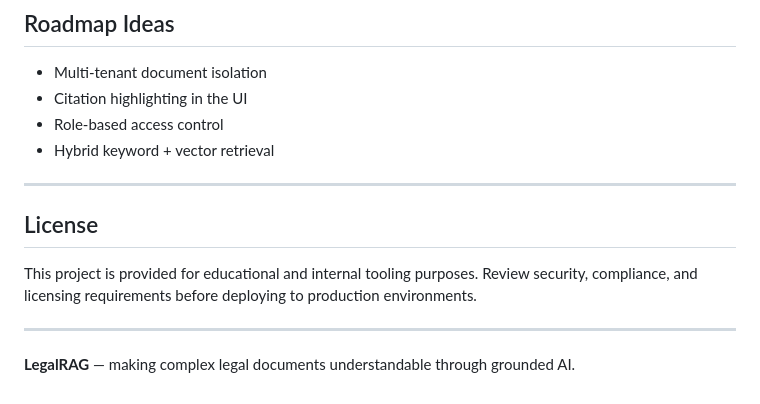
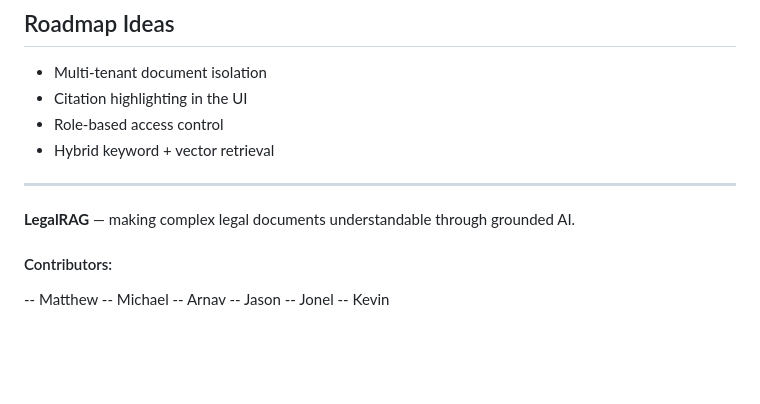
Before and after one commit to MAJKGroup3/Legal-Rag, a Markdown page: README.md, the part around the change. Drawn GitHub-style; blank space fills up the shorter version.

Commit message:
Update README to add contributors
Removed the License section and added contributors list.

```diff
--- a/README.md
+++ b/README.md
@@ -200,11 +200,12 @@ http://localhost:8000
 
 ---
 
-## License
+**LegalRAG** — making complex legal documents understandable through grounded AI.
 
-This project is provided for educational and internal tooling purposes.
-Review security, compliance, and licensing requirements before deploying to production environments.
-
----
-
-**LegalRAG** — making complex legal documents understandable through grounded AI.
+#### Contributors:
+-- Matthew
+-- Michael
+-- Arnav
+-- Jason
+-- Jonel
+-- Kevin
```
